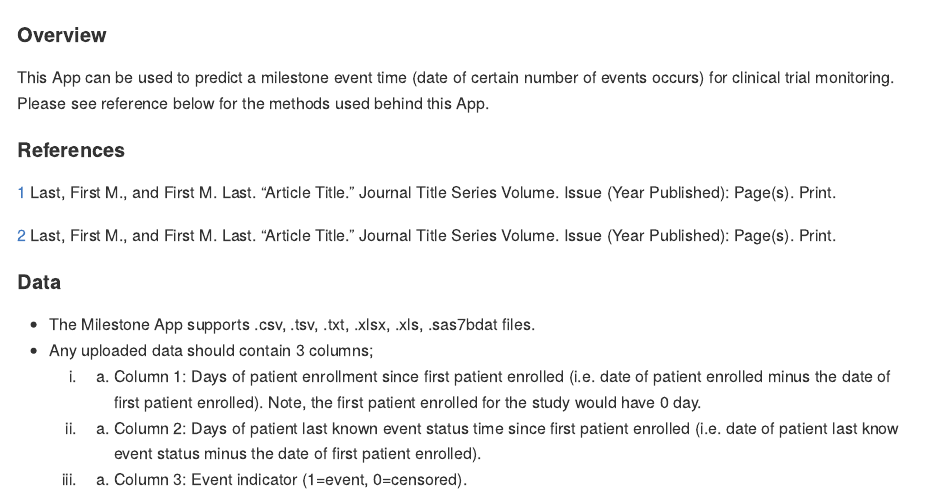
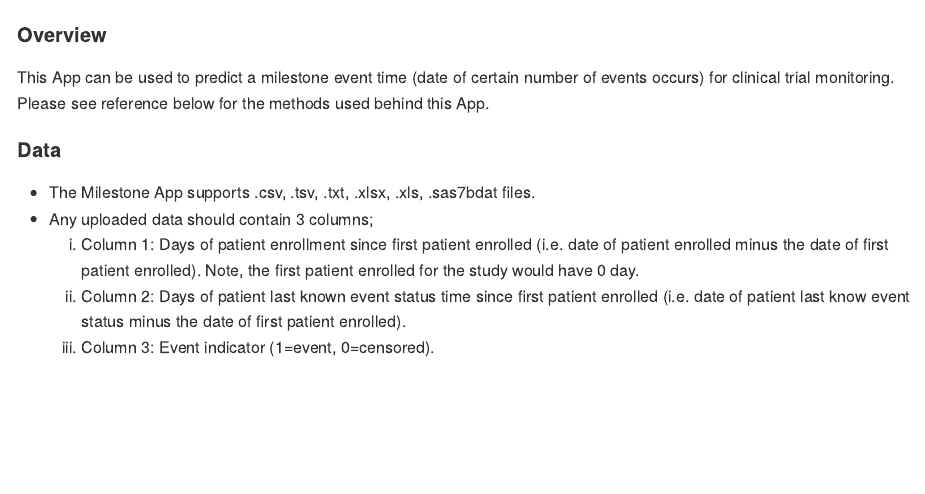
Before and after one commit to btbroderick/milestone, an R Markdown document (About.Rmd): the page in a window 1100 px wide, from its top. Rendered offline with R 4.5, knitr and Pandoc, with nearby package versions.

Commit message:
Fix up both of the about tabs

```diff
--- a/About.Rmd
+++ b/About.Rmd
@@ -14,24 +14,15 @@ library(tidyverse)
 This App can be used to predict a milestone event time (date of certain number of events occurs) for clinical trial monitoring.  Please see reference below for the methods used behind this App.
 
 
-#### References
-
-
-[1](www.rstudio.com)  Last, First M., and First M. Last. "Article Title." Journal Title Series Volume. Issue (Year Published): Page(s). Print.
-
-[2](www.rstudio.com)  Last, First M., and First M. Last. "Article Title." Journal Title Series Volume. Issue (Year Published): Page(s). Print.
-
-
-
 #### Data
 
 
 
 * The Milestone App supports .csv, .tsv, .txt, .xlsx, .xls, .sas7bdat files.
 * Any uploaded data should contain 3 columns;
-    (1) 1.	Column 1: Days of patient enrollment since first patient enrolled (i.e. date of patient enrolled minus the date of first patient enrolled).  Note, the first patient enrolled for the study would have 0 day.
-    (2) 2.	Column 2: Days of patient last known event status time since first patient enrolled (i.e. date of patient last know event status minus the date of first patient enrolled).
-    (3) 3.	Column 3: Event indicator (1=event, 0=censored).
+    1. Column 1: Days of patient enrollment since first patient enrolled (i.e. date of patient enrolled minus the date of first patient enrolled).  Note, the first patient enrolled for the study would have 0 day.
+    2. Column 2: Days of patient last known event status time since first patient enrolled (i.e. date of patient last know event status minus the date of first patient enrolled).
+    3. Column 3: Event indicator (1=event, 0=censored).
 
 #### Disclaimer
 Mayo Clinic does not save any of the data or output.
```
Also changed, not shown: Bayesian.Rmd (+4 -2 lines), About.md, Bayesian.md.
